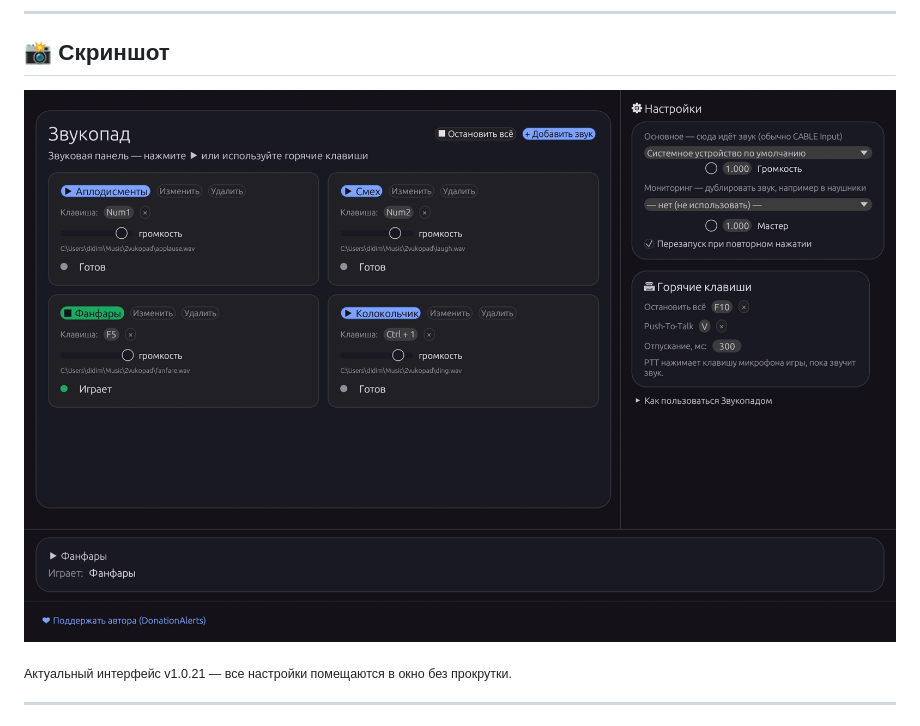
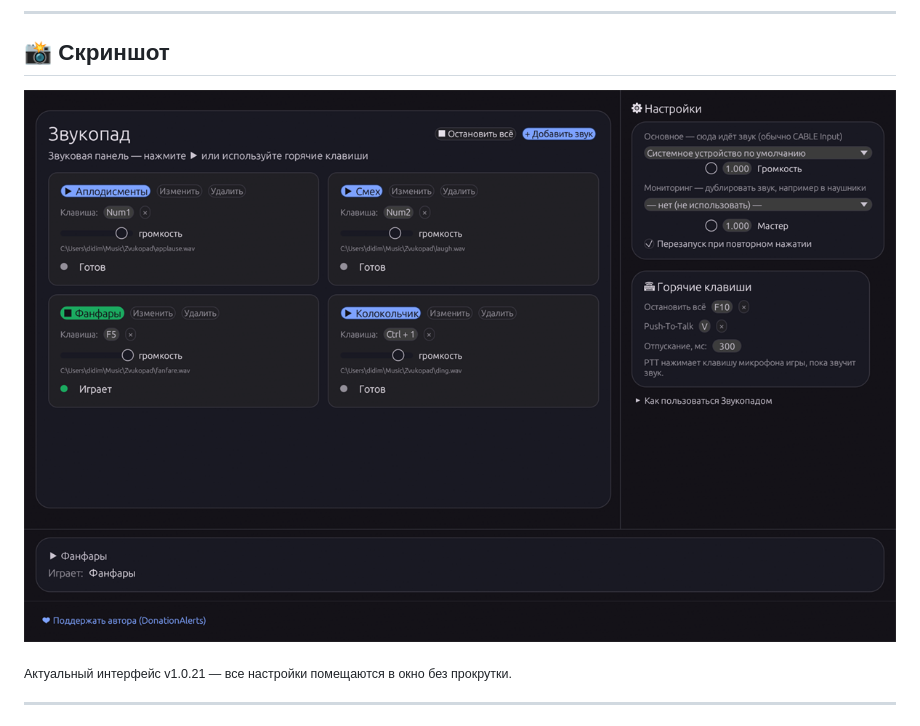
Before and after one commit to DidimoonYT/zvukopad, a Markdown page: README.md, the part around the change. Rendered like a GitHub page; pictures changed too: assets/screenshot-v1.0.21.png (deleted), assets/screenshot-v1.0.23.png (added).

Commit message:
docs: чёткий скриншот 1200x760 с полями в карточке

```diff
--- a/README.md
+++ b/README.md
@@ -23,7 +23,7 @@
 
 ## 📸 Скриншот
 
-![Скриншот интерфейса Звукопада](assets/screenshot-v1.0.21.png)
+![Скриншот интерфейса Звукопада](assets/screenshot-v1.0.23.png)
 
 <sub>Актуальный интерфейс v1.0.21 — все настройки помещаются в окно без прокрутки.</sub>
 
```
Also changed, not shown: docs/assets/screenshot-v1.0.21.png (deleted), docs/assets/screenshot-v1.0.23.png (added), 2 other files.
